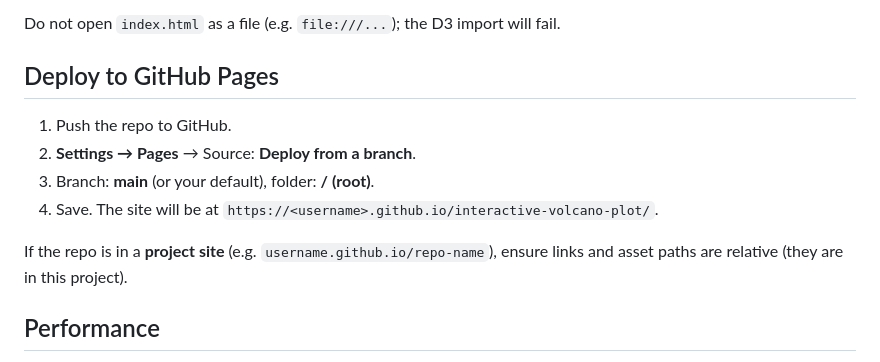
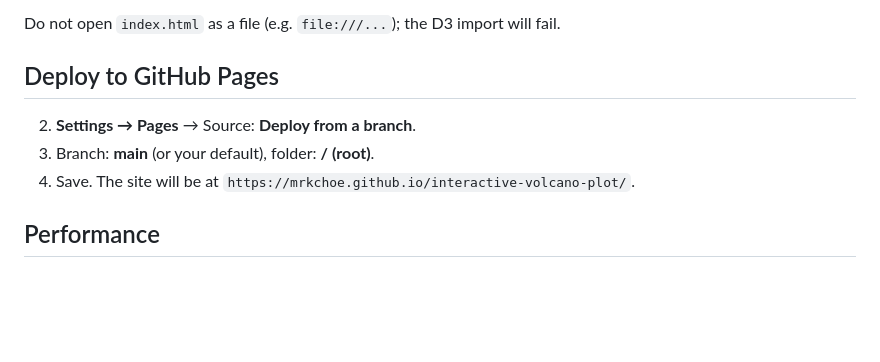
Before and after one commit to mrkchoe/interactive-volcano-plot, a Markdown page: README.md, the part around the change. GitHub-like rendering; blank space fills up the shorter version.

```diff
--- a/README.md
+++ b/README.md
@@ -75,12 +75,9 @@ Do not open `index.html` as a file (e.g. `file:///...`); the D3 import will fail
 
 ## Deploy to GitHub Pages
 
-1. Push the repo to GitHub.
 2. **Settings → Pages** → Source: **Deploy from a branch**.
 3. Branch: **main** (or your default), folder: **/ (root)**.
-4. Save. The site will be at `https://<username>.github.io/interactive-volcano-plot/`.
-
-If the repo is in a **project site** (e.g. `username.github.io/repo-name`), ensure links and asset paths are relative (they are in this project).
+4. Save. The site will be at `https://mrkchoe.github.io/interactive-volcano-plot/`.
 
 ## Performance
 
```
